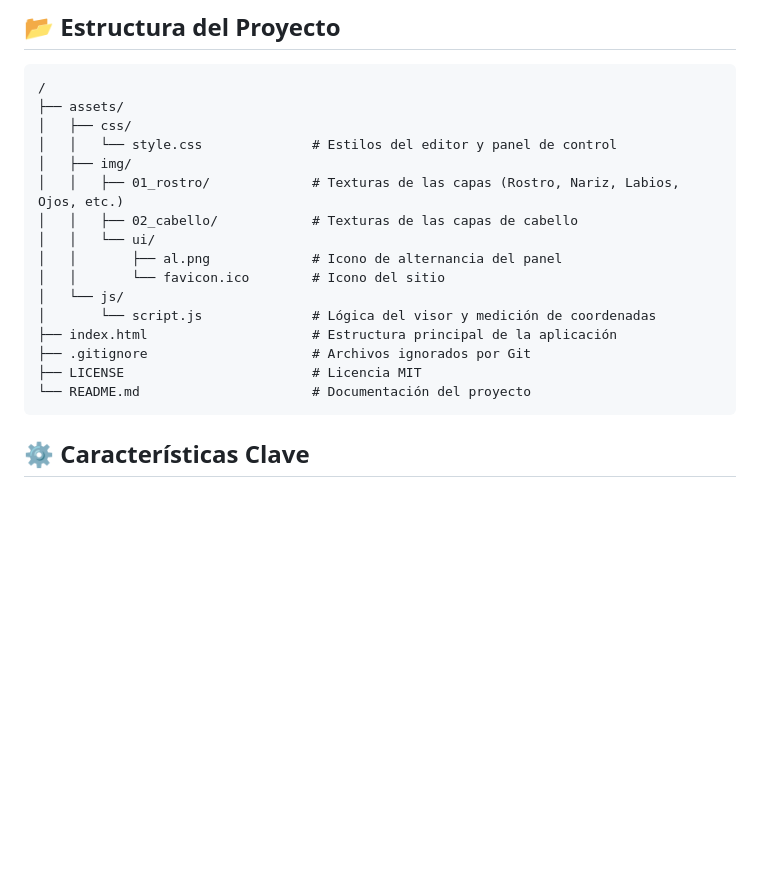
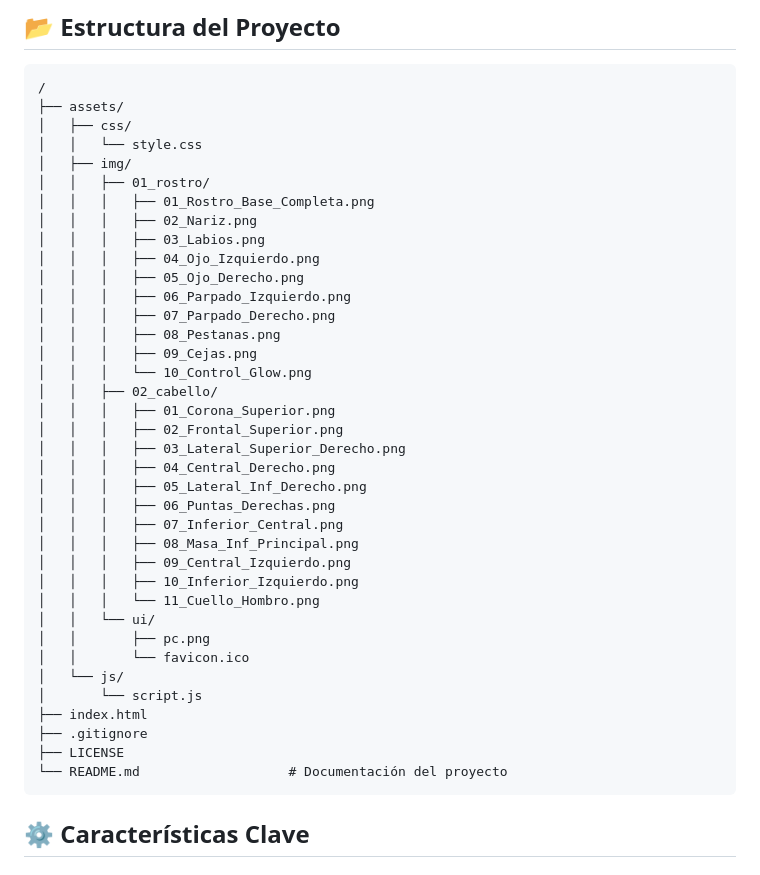
Before and after one commit to andrea-lopez-dev/project-celestia, a Markdown page: README.md, the part around the change. Drawn GitHub-style; blank space fills up the shorter version.

````diff
--- a/README.md
+++ b/README.md
@@ -72,19 +72,40 @@ Su función principal es permitirte **mover, escalar y ajustar** cualquier capa
 /
 ├── assets/
 │   ├── css/
-│   │   └── style.css              # Estilos del editor y panel de control
+│   │   └── style.css
 │   ├── img/
-│   │   ├── 01_rostro/             # Texturas de las capas (Rostro, Nariz, Labios, Ojos, etc.)
-│   │   ├── 02_cabello/            # Texturas de las capas de cabello
+│   │   ├── 01_rostro/
+│   │   │   ├── 01_Rostro_Base_Completa.png
+│   │   │   ├── 02_Nariz.png
+│   │   │   ├── 03_Labios.png
+│   │   │   ├── 04_Ojo_Izquierdo.png
+│   │   │   ├── 05_Ojo_Derecho.png
+│   │   │   ├── 06_Parpado_Izquierdo.png
+│   │   │   ├── 07_Parpado_Derecho.png
+│   │   │   ├── 08_Pestanas.png
+│   │   │   ├── 09_Cejas.png
+│   │   │   └── 10_Control_Glow.png
+│   │   ├── 02_cabello/
+│   │   │   ├── 01_Corona_Superior.png
+│   │   │   ├── 02_Frontal_Superior.png
+│   │   │   ├── 03_Lateral_Superior_Derecho.png
+│   │   │   ├── 04_Central_Derecho.png
+│   │   │   ├── 05_Lateral_Inf_Derecho.png
+│   │   │   ├── 06_Puntas_Derechas.png
+│   │   │   ├── 07_Inferior_Central.png
+│   │   │   ├── 08_Masa_Inf_Principal.png
+│   │   │   ├── 09_Central_Izquierdo.png
+│   │   │   ├── 10_Inferior_Izquierdo.png
+│   │   │   └── 11_Cuello_Hombro.png
 │   │   └── ui/
-│   │       ├── al.png             # Icono de alternancia del panel
-│   │       └── favicon.ico        # Icono del sitio
+│   │       ├── pc.png
+│   │       └── favicon.ico
 │   └── js/
-│       └── script.js              # Lógica del visor y medición de coordenadas
-├── index.html                     # Estructura principal de la aplicación
-├── .gitignore                     # Archivos ignorados por Git
-├── LICENSE                        # Licencia MIT
-└── README.md                      # Documentación del proyecto
+│       └── script.js
+├── index.html
+├── .gitignore
+├── LICENSE
+└── README.md                   # Documentación del proyecto
 ```
 
 ## ⚙️ Características Clave
````
